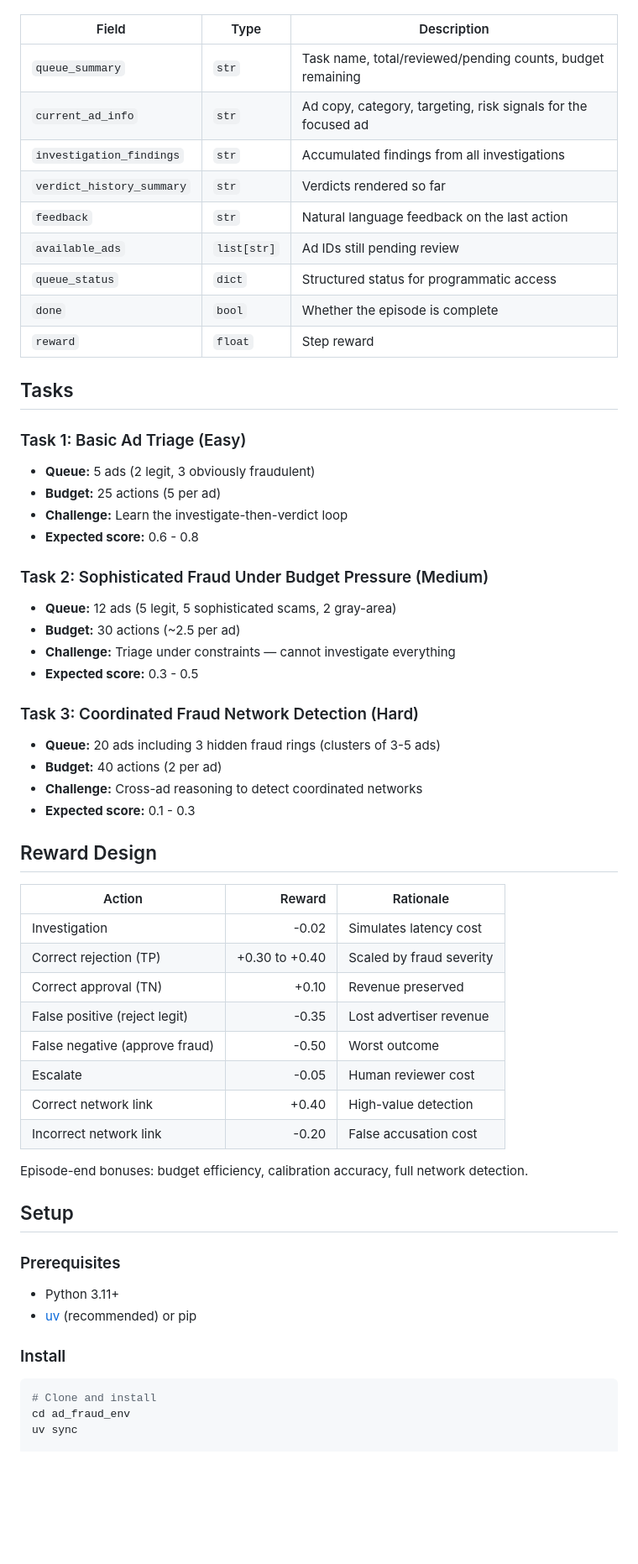
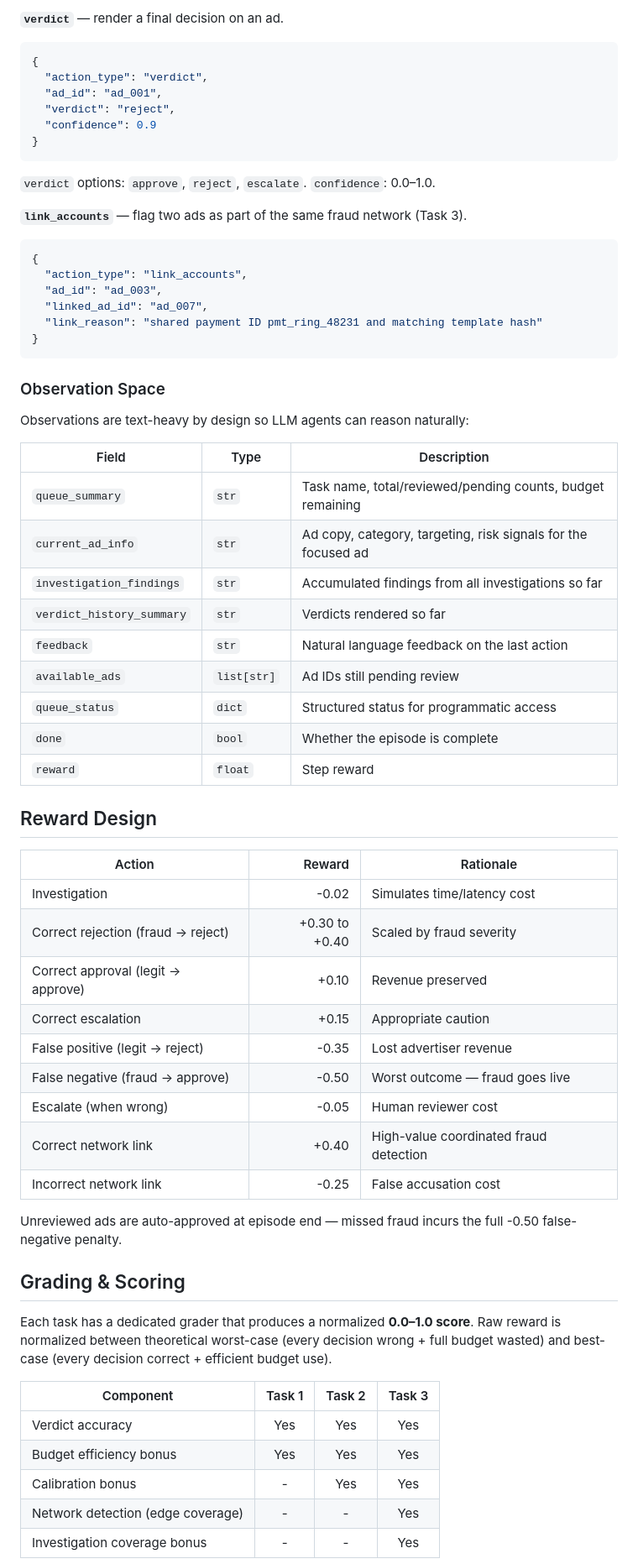
Before and after one commit to Abhijithreddydasari/CounterFeint, a Markdown page: README.md, the part around one of its changes. Shown at 84% size. GitHub-like rendering; blank space fills up the shorter version.

````diff
--- a/README.md
+++ b/README.md
@@ -47,9 +140,36 @@ Observations are text-heavy to support LLM reasoning:
+**`verdict`** — render a final decision on an ad.
+
+```json
+{
+  "action_type": "verdict",
+  "ad_id": "ad_001",
+  "verdict": "reject",
+  "confidence": 0.9
+}
+```
+
+`verdict` options: `approve`, `reject`, `escalate`. `confidence`: 0.0–1.0.
+
+**`link_accounts`** — flag two ads as part of the same fraud network (Task 3).
+
+```json
+{
+  "action_type": "link_accounts",
+  "ad_id": "ad_003",
+  "linked_ad_id": "ad_007",
+  "link_reason": "shared payment ID pmt_ring_48231 and matching template hash"
+}
+```
+
+### Observation Space
+
+Observations are text-heavy by design so LLM agents can reason naturally:
 
 | Field | Type | Description |
 |---|---|---|
 | `queue_summary` | `str` | Task name, total/reviewed/pending counts, budget remaining |
 | `current_ad_info` | `str` | Ad copy, category, targeting, risk signals for the focused ad |
-| `investigation_findings` | `str` | Accumulated findings from all investigations |
+| `investigation_findings` | `str` | Accumulated findings from all investigations so far |
 | `verdict_history_summary` | `str` | Verdicts rendered so far |
 | `feedback` | `str` | Natural language feedback on the last action |
 | `available_ads` | `list[str]` | Ad IDs still pending review |
@@ -57,50 +177,31 @@ Observations are text-heavy to support LLM reasoning:
 | `done` | `bool` | Whether the episode is complete |
 | `reward` | `float` | Step reward |
 
-## Tasks
-
-### Task 1: Basic Ad Triage (Easy)
-- **Queue:** 5 ads (2 legit, 3 obviously fraudulent)
-- **Budget:** 25 actions (5 per ad)
-- **Challenge:** Learn the investigate-then-verdict loop
-- **Expected score:** 0.6 - 0.8
-
-### Task 2: Sophisticated Fraud Under Budget Pressure (Medium)
-- **Queue:** 12 ads (5 legit, 5 sophisticated scams, 2 gray-area)
-- **Budget:** 30 actions (~2.5 per ad)
-- **Challenge:** Triage under constraints — cannot investigate everything
-- **Expected score:** 0.3 - 0.5
-
-### Task 3: Coordinated Fraud Network Detection (Hard)
-- **Queue:** 20 ads including 3 hidden fraud rings (clusters of 3-5 ads)
-- **Budget:** 40 actions (2 per ad)
-- **Challenge:** Cross-ad reasoning to detect coordinated networks
-- **Expected score:** 0.1 - 0.3
-
 ## Reward Design
 
 | Action | Reward | Rationale |
 |---|---:|---|
-| Investigation | -0.02 | Simulates latency cost |
-| Correct rejection (TP) | +0.30 to +0.40 | Scaled by fraud severity |
-| Correct approval (TN) | +0.10 | Revenue preserved |
-| False positive (reject legit) | -0.35 | Lost advertiser revenue |
-| False negative (approve fraud) | -0.50 | Worst outcome |
-| Escalate | -0.05 | Human reviewer cost |
-| Correct network link | +0.40 | High-value detection |
-| Incorrect network link | -0.20 | False accusation cost |
+| Investigation | -0.02 | Simulates time/latency cost |
+| Correct rejection (fraud → reject) | +0.30 to +0.40 | Scaled by fraud severity |
+| Correct approval (legit → approve) | +0.10 | Revenue preserved |
+| Correct escalation | +0.15 | Appropriate caution |
+| False positive (legit → reject) | -0.35 | Lost advertiser revenue |
+| False negative (fraud → approve) | -0.50 | Worst outcome — fraud goes live |
+| Escalate (when wrong) | -0.05 | Human reviewer cost |
+| Correct network link | +0.40 | High-value coordinated fraud detection |
+| Incorrect network link | -0.25 | False accusation cost |
 
-Episode-end bonuses: budget efficiency, calibration accuracy, full network detection.
+Unreviewed ads are auto-approved at episode end — missed fraud incurs the full -0.50 false-negative penalty.
 
-## Setup
+## Grading & Scoring
 
-### Prerequisites
-- Python 3.11+
-- [uv](https://github.com/astral-sh/uv) (recommended) or pip
+Each task has a dedicated grader that produces a normalized **0.0–1.0 score**. Raw reward is normalized between theoretical worst-case (every decision wrong + full budget wasted) and best-case (every decision correct + efficient budget use).
 
-### Install
-```bash
-# Clone and install
-cd ad_fraud_env
-uv sync
+| Component | Task 1 | Task 2 | Task 3 |
+|---|:---:|:---:|:---:|
+| Verdict accuracy | Yes | Yes | Yes |
+| Budget efficiency bonus | Yes | Yes | Yes |
+| Calibration bonus | - | Yes | Yes |
+| Network detection (edge coverage) | - | - | Yes |
+| Investigation coverage bonus | - | - | Yes |
 
````
Also changed, not shown: other parts of README.md (+176 -80 lines).
